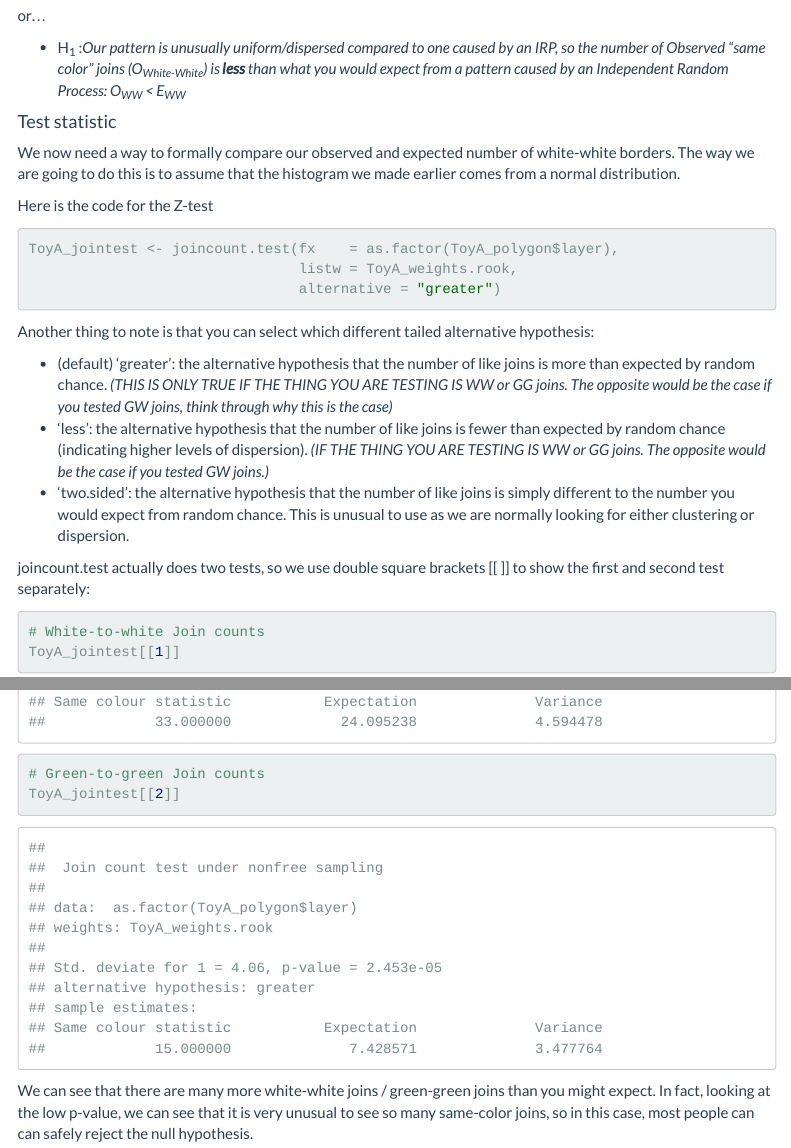
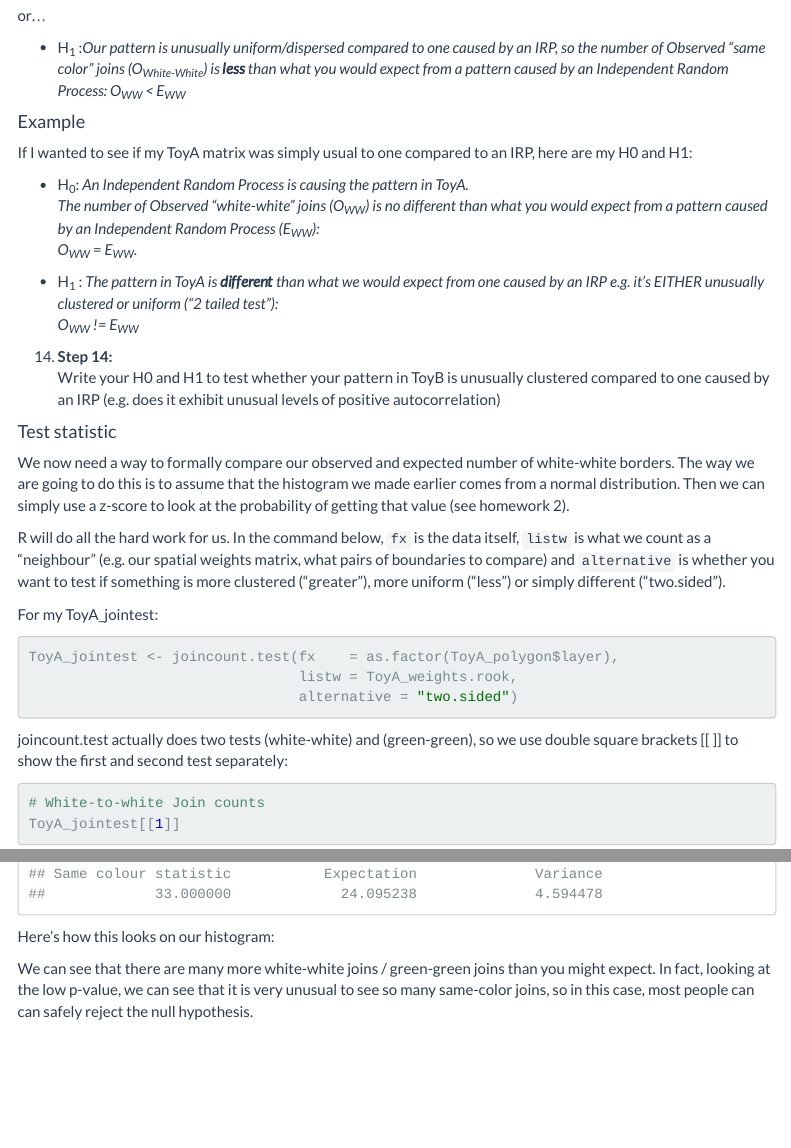
Before and after one commit to psu-spatial/GEOG364-2021, an R Markdown document (pg_364Lab5_tobler_2021.Rmd): the page in a window 1100 px wide, from 11790 px down, and a second part further down, joined at a grey line. The pictures show the output file pg_364Lab5_tobler_2021.html that the author committed with the source, opened offline; library style sheets and scripts come from the installed R packages; menus at the side of the page are left out.

Commit message:
updatenew

````diff
--- a/pg_364Lab5_tobler_2021.Rmd
+++ b/pg_364Lab5_tobler_2021.Rmd
@@ -464,39 +464,55 @@ or...
 
 If I wanted to see if my ToyA matrix was simply usual to one compared to an IRP, here are my H0 and H1:
 
- - H~0~: *An Independent Random Process is causing the pattern in ToyA. <br> The number of Observed "white-white" joins (O~WW~) is no different than what you would expect from a pattern caused by an Independent Random Process (E~WW~):<br><br> O~WW~ = E~WW~*.
+ - H~0~: *An Independent Random Process is causing the pattern in ToyA. <br> The number of Observed "white-white" joins (O~WW~) is no different than what you would expect from a pattern caused by an Independent Random Process (E~WW~):<br> O~WW~ = E~WW~*.
 
-  - H~1~ : *Our pattern is __different__ than we would expect from one caused by an IRP e.g. it's EITHER unusually clustered or uniform ("2 tailed test") <br> So we're saying this pattern is unusual given our guess at the process causing it: : O~WW~ != E~WW~* <br>
+  - H~1~ : *The pattern in ToyA is __different__ than what we would expect from one caused by an IRP e.g. it's EITHER unusually clustered or uniform ("2 tailed test"): <br> O~WW~ != E~WW~* <br>
+
+
+
+14. **Step 14:**<br> Write your H0 and H1 to test whether your pattern in ToyB is unusually clustered compared to one caused by an IRP (e.g. does it exhibit unusual levels of positive autocorrelation)
 
 
 
 #### Test statistic
 
-We now need a way to formally compare our observed and expected number of white-white borders.  The way we are going to do this is to assume that the histogram we made earlier comes from a normal distribution.
+We now need a way to formally compare our observed and expected number of white-white borders.  The way we are going to do this is to assume that the histogram we made earlier comes from a normal distribution.  Then we can simply use a z-score to look at the probability of getting that value (see homework 2).
+
+R will do all the hard work for us. In the command below, `fx` is the data itself, `listw` is what we count as a "neighbour" (e.g. our spatial weights matrix, what pairs of boundaries to compare) and `alternative` is whether you want to test if something is more clustered ("greater"), more uniform ("less") or simply different ("two.sided").
 
 
-
-Here is the code for the Z-test
+For my ToyA_jointest:
 
 ```{r}
 ToyA_jointest <- joincount.test(fx    = as.factor(ToyA_polygon$layer),
                                 listw = ToyA_weights.rook,
-                                alternative = "greater")
+                                alternative = "two.sided")
 ```
 
-Another thing to note is that you can select which different tailed alternative hypothesis:
 
--   (default) 'greater': the alternative hypothesis that the number of like joins is more than expected by random chance. *(THIS IS ONLY TRUE IF THE THING YOU ARE TESTING IS WW or GG joins. The opposite would be the case if you tested GW joins, think through why this is the case)*
--   'less': the alternative hypothesis that the number of like joins is fewer than expected by random chance (indicating higher levels of dispersion). *(IF THE THING YOU ARE TESTING IS WW or GG joins. The opposite would be the case if you tested GW joins.)*
--   'two.sided': the alternative hypothesis that the number of like joins is simply different to the number you would expect from random chance. This is unusual to use as we are normally looking for either clustering or dispersion.
-
-joincount.test actually does two tests, so we use double square brackets [[ ]] to show the first and second test separately:
+joincount.test actually does two tests (white-white) and (green-green), so we use double square brackets [[ ]] to show the first and second test separately:
 
 ```{r}
 # White-to-white Join counts
 ToyA_jointest[[1]]
 ```
 
-```{r}
-# Green-to-green Join counts
-ToyA_jointest[[2]]
+Here's how this looks on our histogram:
+
+
+```{r, include=FALSE}
+toyIRPWW <- function(nrow=6,ncolumn=6, silent=FALSE){
+
+  #---------------------------------------------------------------------------
+  # create X random numbers between 0 and 1  (runif, = random uniform generator)
+  # use the round function to turn them into either a 0 (< 0.5) or a 1 (>= 0.5)
+  # X is the number of cells e.g. 6 rows and 6 columns makes 36 pieces of data
+  #---------------------------------------------------------------------------
+  randomnumbers <- runif(nrow*ncolumn,0,1)
+  randombinary <- round(randomnumbers)
+
+  #---------------------------------------------------------------------------
+  # Turn into a matrix and create the weights etc.
+  #---------------------------------------------------------------------------
+  IRP_matrix   <- matrix(randombinary, nrow=nrow,ncol=ncolumn, byrow=TRUE)
+  IRP_raster   <- raster(IRP_matrix)
@@ -502,0 +523,5 @@
+  IRB_jointest <- joincount.test(fx    = as.factor(IRP_polygon$layer), listw = IRP_weights.rook)
+
+  ww_joincount <- IRB_jointest[[1]]$estimate[1]
+
+  # If you want to see the output (e.g. silent=FALSE) then plot
@@ -503,4 +537,21 @@
+# Run once
+alloutput <-  toyIRP(nrow=6,ncolumn=6, silent=TRUE)
+
+# Repeat 200 times and add in the answer
+for(n in 1:1999){
+  newIRP <- toyIRP(nrow=6,ncolumn=6, silent=TRUE)
+  alloutput <-  c(alloutput, newIRP)
+}
+
+#make a histogram of all the white-white joins
+hist(alloutput, br=40, main="The number of WHITE-WHITE joins for 2000 variations of an IRP")
+abline(v=ToyA_jointest[[1]]$estimate[1],col="blue",lwd=2,add=TRUE)
+abline(v=ToyA_jointest[[1]]$estimate[2], col="red",lwd=2)
+
+
 ```
+
+
 
 We can see that there are many more white-white joins / green-green joins than you might expect. In fact, looking at the low p-value, we can see that it is very unusual to see so many same-color joins, so in this case, most people can can safely reject the null hypothesis.
 
````
Also changed, not shown: pg_364Lab1_Basics_2021_WORKEDANS.html, pg_364Lab1_Basics_2021_WORKEDANS.md, pg_364Lab2_Summary_2021.html, pg_364Lab2_Summary_2021.md, pg_364Lab2_Summary_2021_WORKEDANS.html, pg_364Lab2_Summary_2021_WORKEDANS.md, pg_364Lab4_Manip_2021.html, pg_364Lab4_Manip_2021.md, pg_364Lab5_tobler_2021.html, pg_364Lab5_tobler_2021.md, pg_364Lab5_tobler_2021_files/figure-html/unnamed-chunk-11-1.png (added), pg_364Lab5_tobler_2021_files/figure-html/unnamed-chunk-6-1.png, pg_364Lab5_tobler_2021_files/figure-html/unnamed-chunk-7-1.png, pg_364Lab5_tobler_2021.Rmd (13 more changed lines).
